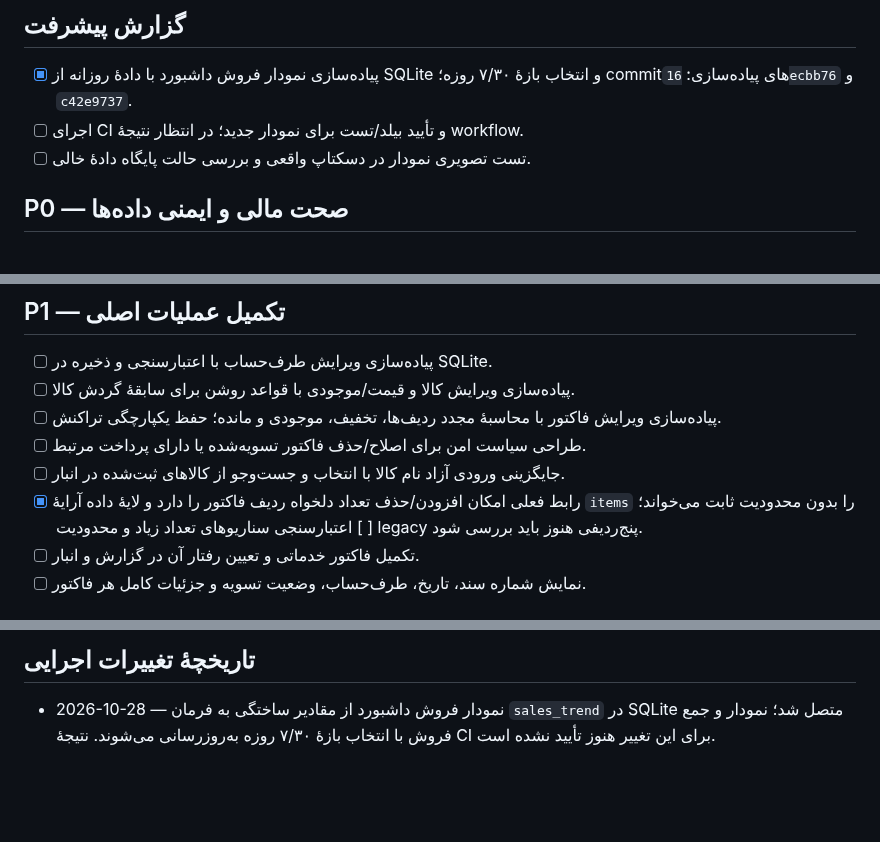
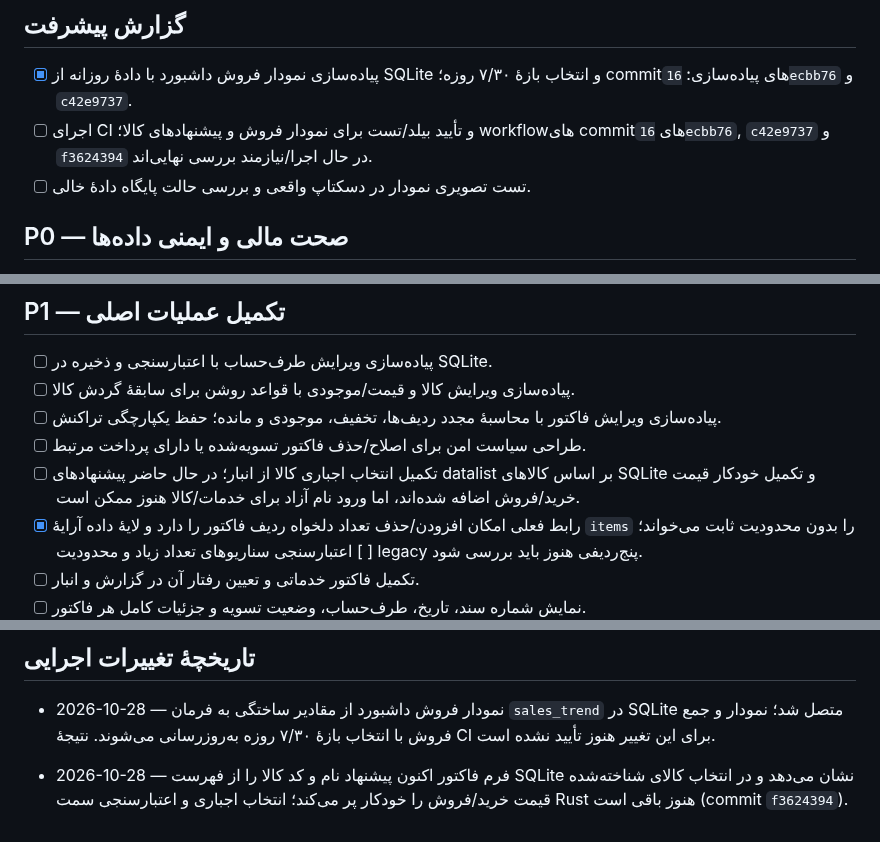
Before and after one commit to herotux/Nabz, a Markdown page: tauri-web/TODO.md, 3 parts joined by grey strips. Rendered like a GitHub page; blank space fills up the shorter version.

Commit message:
Update TODO for invoice product suggestions and validation status

```diff
--- a/tauri-web/TODO.md
+++ b/tauri-web/TODO.md
@@ -6,7 +6,7 @@
 
 ## گزارش پیشرفت
 - [x] پیاده‌سازی نمودار فروش داشبورد با دادهٔ روزانه از SQLite و انتخاب بازهٔ ۷/۳۰ روزه؛ commitهای پیاده‌سازی: `16ecbb76` و `c42e9737`.
-- [ ] اجرای CI و تأیید بیلد/تست برای نمودار جدید؛ در انتظار نتیجهٔ workflow.
+- [ ] اجرای CI و تأیید بیلد/تست برای نمودار فروش و پیشنهادهای کالا؛ workflowهای commitهای `16ecbb76`, `c42e9737` و `f3624394` در حال اجرا/نیازمند بررسی نهایی‌اند.
 - [ ] تست تصویری نمودار در دسکتاپ واقعی و بررسی حالت پایگاه دادهٔ خالی.
 
 ## P0 — صحت مالی و ایمنی داده‌ها
@@ -22,7 +22,7 @@
 - [ ] پیاده‌سازی ویرایش کالا و قیمت/موجودی با قواعد روشن برای سابقهٔ گردش کالا.
 - [ ] پیاده‌سازی ویرایش فاکتور با محاسبهٔ مجدد ردیف‌ها، تخفیف، موجودی و مانده؛ حفظ یکپارچگی تراکنش.
 - [ ] طراحی سیاست امن برای اصلاح/حذف فاکتور تسویه‌شده یا دارای پرداخت مرتبط.
-- [ ] جایگزینی ورودی آزاد نام کالا با انتخاب و جست‌وجو از کالاهای ثبت‌شده در انبار.
+- [ ] تکمیل انتخاب اجباری کالا از انبار؛ در حال حاضر پیشنهادهای datalist بر اساس کالاهای SQLite و تکمیل خودکار قیمت خرید/فروش اضافه شده‌اند، اما ورود نام آزاد برای خدمات/کالا هنوز ممکن است.
 - [x] رابط فعلی امکان افزودن/حذف تعداد دلخواه ردیف فاکتور را دارد و لایهٔ داده آرایهٔ `items` را بدون محدودیت ثابت می‌خواند؛ [ ] اعتبارسنجی سناریوهای تعداد زیاد و محدودیت legacy پنج‌ردیفی هنوز باید بررسی شود.
 - [ ] تکمیل فاکتور خدماتی و تعیین رفتار آن در گزارش و انبار.
 - [ ] نمایش شماره سند، تاریخ، طرف‌حساب، وضعیت تسویه و جزئیات کامل هر فاکتور.
@@ -96,3 +96,5 @@
 
 ## تاریخچهٔ تغییرات اجرایی
 - 2026-10-28 — نمودار فروش داشبورد از مقادیر ساختگی به فرمان `sales_trend` در SQLite متصل شد؛ نمودار و جمع فروش با انتخاب بازهٔ ۷/۳۰ روزه به‌روزرسانی می‌شوند. نتیجهٔ CI برای این تغییر هنوز تأیید نشده است.
+
+- 2026-10-28 — فرم فاکتور اکنون پیشنهاد نام و کد کالا را از فهرست SQLite نشان می‌دهد و در انتخاب کالای شناخته‌شده قیمت خرید/فروش را خودکار پر می‌کند؛ انتخاب اجباری و اعتبارسنجی سمت Rust هنوز باقی است (commit `f3624394`).
```
